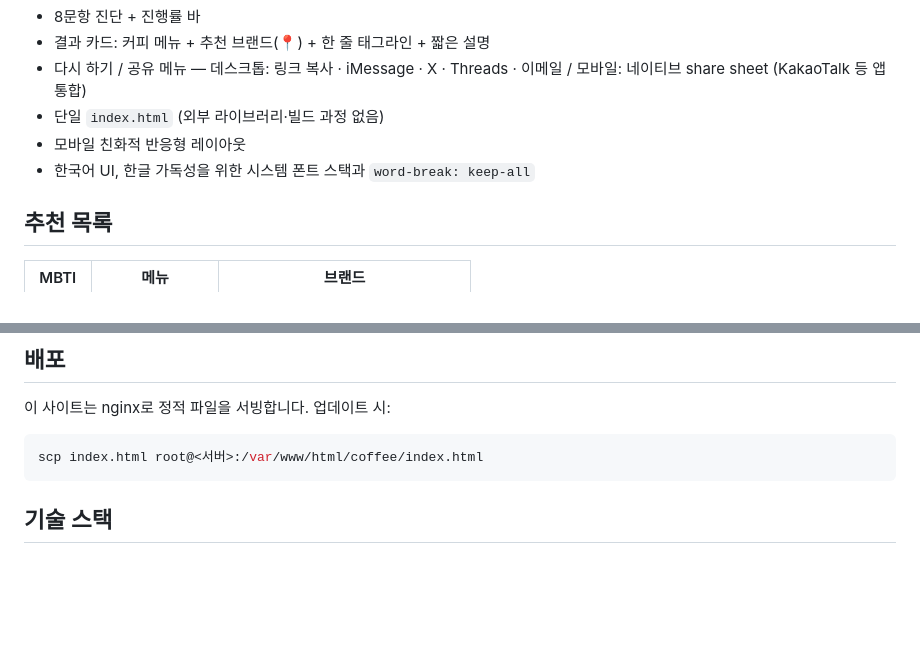
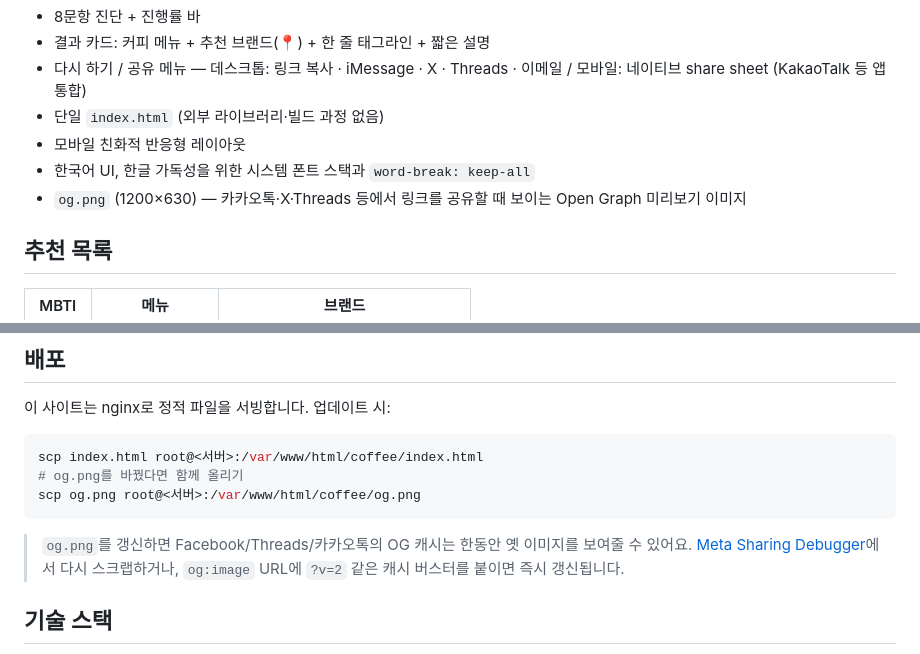
Before and after one commit to tchung1970/coffee, a Markdown page: README.md, 2 parts joined by grey strips. Rendered like a GitHub page; blank space fills up the shorter version.

Commit message:
README: document og.png and its deploy step
Adds og.png to the features list (1200×630 OG preview for KakaoTalk /
X / Threads), updates the deploy snippet to scp it alongside index.html,
and notes the OG-cache refresh workaround.

````diff
--- a/README.md
+++ b/README.md
@@ -18,6 +18,7 @@ MBTI 4개 축(E/I, S/N, T/F, J/P)에 대해 각각 2문항씩, 총 **8문항**
 - 단일 `index.html` (외부 라이브러리·빌드 과정 없음)
 - 모바일 친화적 반응형 레이아웃
 - 한국어 UI, 한글 가독성을 위한 시스템 폰트 스택과 `word-break: keep-all`
+- `og.png` (1200×630) — 카카오톡·X·Threads 등에서 링크를 공유할 때 보이는 Open Graph 미리보기 이미지
 
 ## 추천 목록
 
@@ -69,7 +70,11 @@ python3 -m http.server 8000
 
 ```bash
 scp index.html root@<서버>:/var/www/html/coffee/index.html
+# og.png를 바꿨다면 함께 올리기
+scp og.png root@<서버>:/var/www/html/coffee/og.png
 ```
+
+> `og.png`를 갱신하면 Facebook/Threads/카카오톡의 OG 캐시는 한동안 옛 이미지를 보여줄 수 있어요. [Meta Sharing Debugger](https://developers.facebook.com/tools/debug/)에서 다시 스크랩하거나, `og:image` URL에 `?v=2` 같은 캐시 버스터를 붙이면 즉시 갱신됩니다.
 
 ## 기술 스택
 
````
